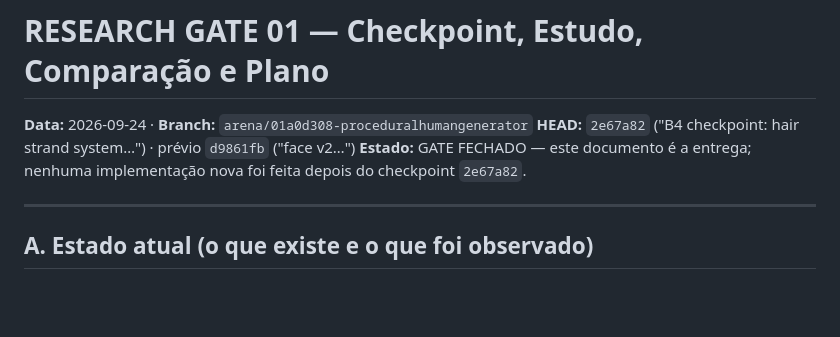
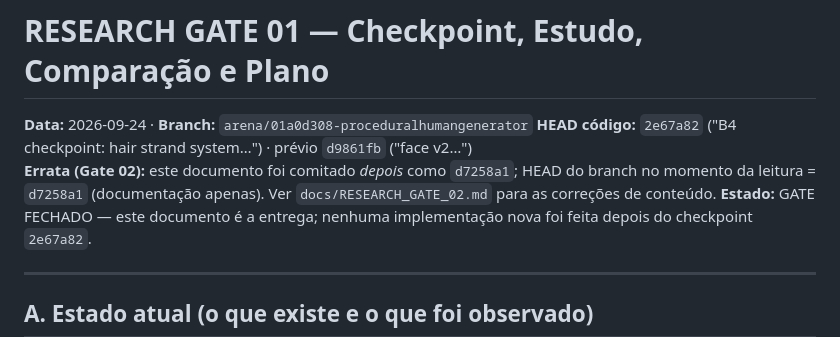
Before and after one commit to edmundo738/ProceduralHumanGenerator, a Markdown page: docs/RESEARCH_GATE_01.md, the part around the change. GitHub-like rendering; blank space fills up the shorter version.

```diff
--- a/docs/RESEARCH_GATE_01.md
+++ b/docs/RESEARCH_GATE_01.md
@@ -1,7 +1,8 @@
 # RESEARCH GATE 01 — Checkpoint, Estudo, Comparação e Plano
 
 **Data:** 2026-09-24 · **Branch:** `arena/01a0d308-proceduralhumangenerator`
-**HEAD:** `2e67a82` ("B4 checkpoint: hair strand system…") · prévio `d9861fb` ("face v2…")
+**HEAD código:** `2e67a82` ("B4 checkpoint: hair strand system…") · prévio `d9861fb` ("face v2…")
+**Errata (Gate 02):** este documento foi comitado *depois* como `d7258a1`; HEAD do branch no momento da leitura = `d7258a1` (documentação apenas). Ver `docs/RESEARCH_GATE_02.md` para as correções de conteúdo.
 **Estado:** GATE FECHADO — este documento é a entrega; nenhuma implementação nova foi feita depois do checkpoint `2e67a82`.
 
 ---
```
Also changed, not shown: docs/RESEARCH_GATE_02.md (added, +152 -0 lines).
